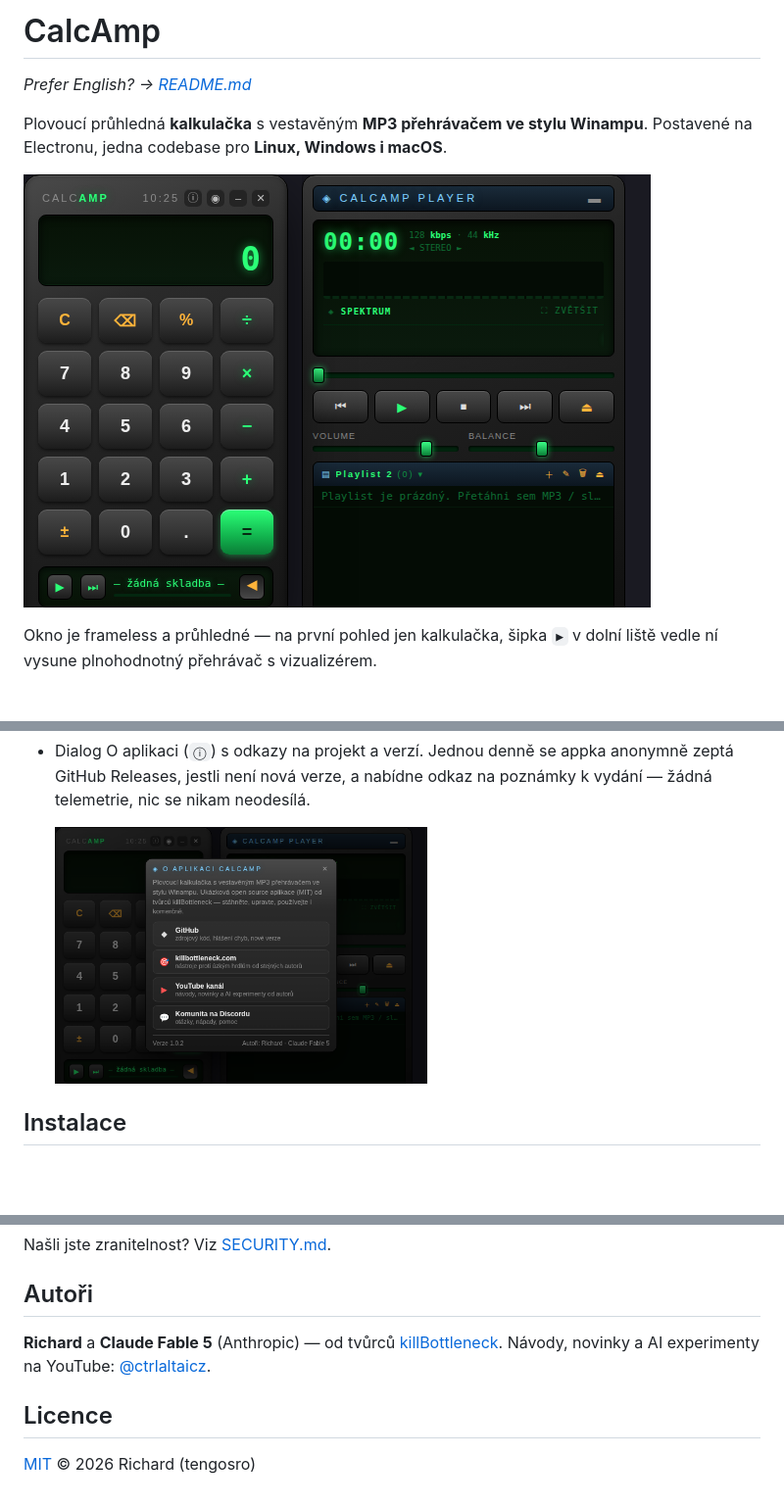
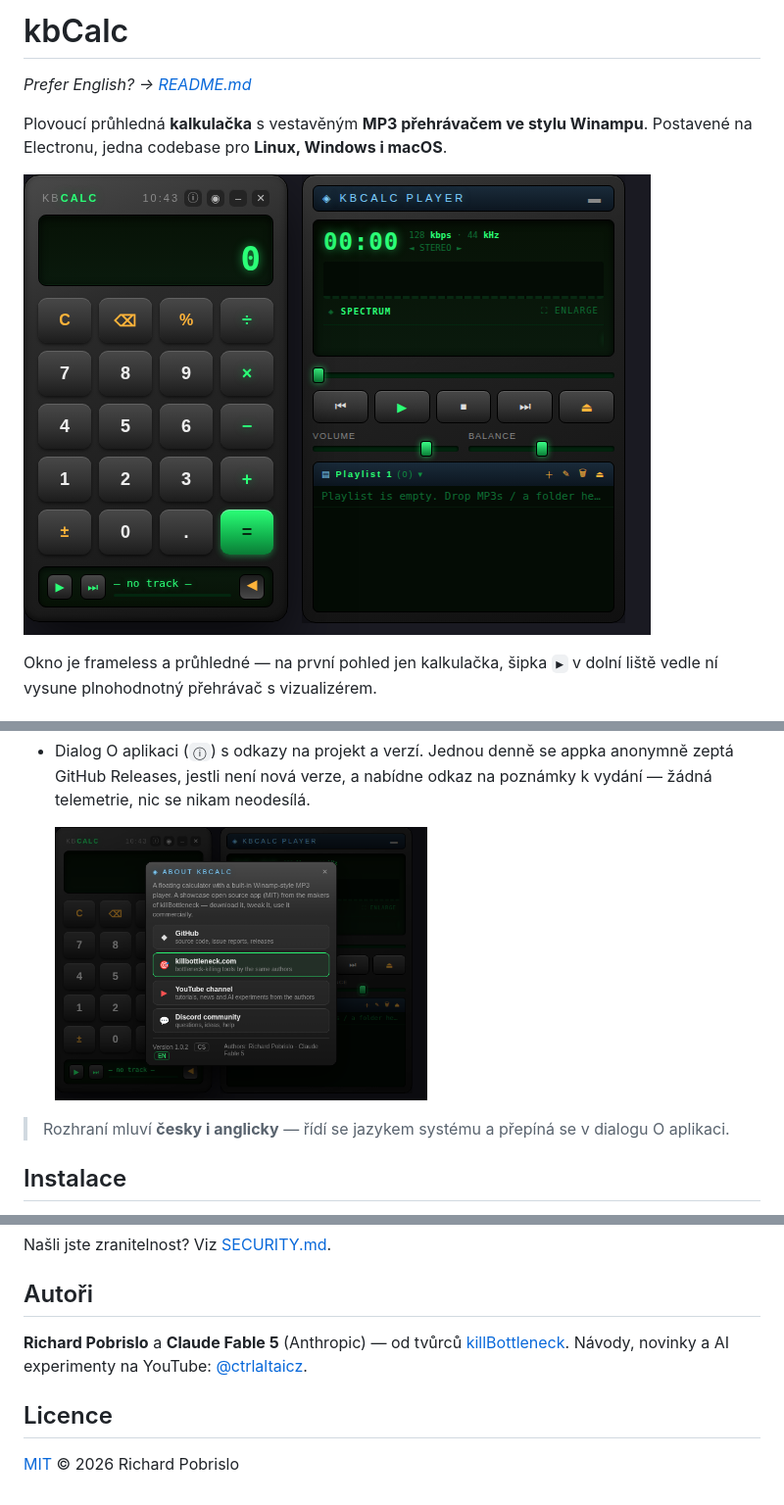
Before and after one commit to tengolabs/kbcalc, a Markdown page: README.cs.md, 3 parts joined by grey strips. Shown at 98% size. Drawn GitHub-style; pictures changed too: docs/about.png, docs/screenshot.png; blank space fills up the shorter version.

```diff
--- a/README.cs.md
+++ b/README.cs.md
@@ -1,4 +1,4 @@
-# CalcAmp
+# kbCalc
 
 *Prefer English? → [README.md](README.md)*
 
@@ -45,6 +45,8 @@ v dolní liště vedle ní vysune plnohodnotný přehrávač s vizualizérem.
   poznámky k vydání — žádná telemetrie, nic se nikam neodesílá.
 
   <img src="docs/about.png" width="380" alt="Dialog O aplikaci">
+
+> Rozhraní mluví **česky i anglicky** — řídí se jazykem systému a přepíná se v dialogu O aplikaci.
 
 ## Instalace
 
@@ -97,10 +99,10 @@ Našli jste zranitelnost? Viz [SECURITY.md](SECURITY.md).
 
 ## Autoři
 
-**Richard** a **Claude Fable 5** (Anthropic) — od tvůrců
+**Richard Pobrislo** a **Claude Fable 5** (Anthropic) — od tvůrců
 [killBottleneck](https://killbottleneck.com). Návody, novinky a AI experimenty
 na YouTube: [@ctrlaltaicz](https://www.youtube.com/@ctrlaltaicz).
 
 ## Licence
 
-[MIT](LICENSE) © 2026 Richard (tengosro)
+[MIT](LICENSE) © 2026 Richard Pobrislo
```
Also changed, not shown: other parts of README.cs.md (+1 -1 lines), README.md (+6 -6 lines), 10 other files.
